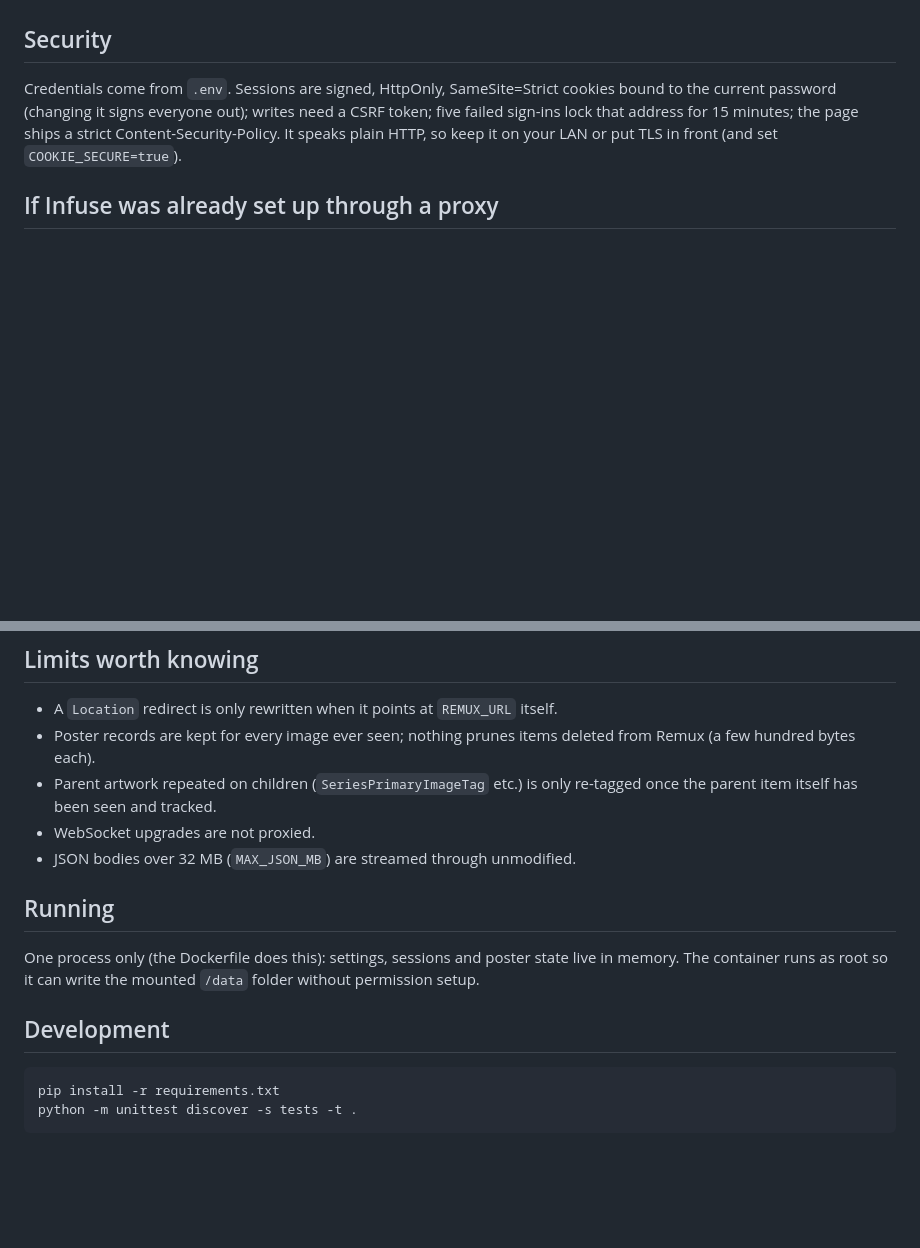
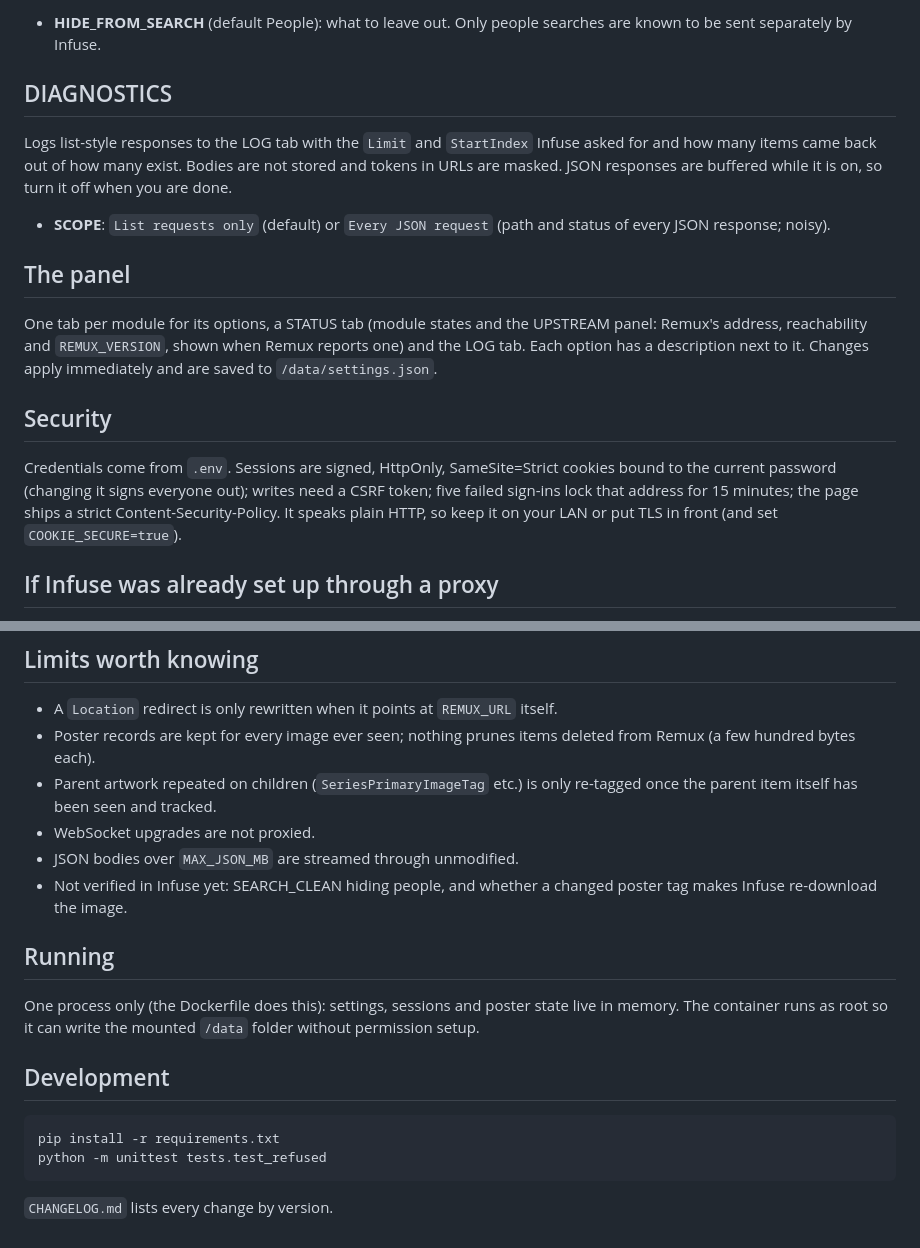
Before and after one commit to doesitblend1/Refused, a Markdown page: README.md, 2 parts joined by grey strips. Rendered like a GitHub page; blank space fills up the shorter version.

````diff
--- a/README.md
+++ b/README.md
@@ -72,11 +153,30 @@ Infuse's cache. Test before trusting it:
+- **HIDE_FROM_SEARCH** (default People): what to leave out. Only people
+  searches are known to be sent separately by Infuse.
+
+## DIAGNOSTICS
+
+Logs list-style responses to the LOG tab with the `Limit` and `StartIndex`
+Infuse asked for and how many items came back out of how many exist. Bodies are
+not stored and tokens in URLs are masked. JSON responses are buffered while it
+is on, so turn it off when you are done.
+
+- **SCOPE**: `List requests only` (default) or `Every JSON request` (path and
+  status of every JSON response; noisy).
+
+## The panel
+
+One tab per module for its options, a STATUS tab (module states and the
+UPSTREAM panel: Remux's address, reachability and `REMUX_VERSION`, shown when
+Remux reports one) and the LOG tab. Each option has a description next to it.
+Changes apply immediately and are saved to `/data/settings.json`.
 
 ## Security
 
 Credentials come from `.env`. Sessions are signed, HttpOnly, SameSite=Strict
 cookies bound to the current password (changing it signs everyone out); writes
 need a CSRF token; five failed sign-ins lock that address for 15 minutes; the
-page ships a strict Content-Security-Policy. It speaks plain HTTP, so keep it
-on your LAN or put TLS in front (and set `COOKIE_SECURE=true`).
+page ships a strict Content-Security-Policy. It speaks plain HTTP, so keep it on
+your LAN or put TLS in front (and set `COOKIE_SECURE=true`).
 
 ## If Infuse was already set up through a proxy
 
@@ -96,7 +196,9 @@ server in Infuse pointing at Refused so it picks up the right address.
 - Parent artwork repeated on children (`SeriesPrimaryImageTag` etc.) is only
   re-tagged once the parent item itself has been seen and tracked.
 - WebSocket upgrades are not proxied.
-- JSON bodies over 32 MB (`MAX_JSON_MB`) are streamed through unmodified.
+- JSON bodies over `MAX_JSON_MB` are streamed through unmodified.
+- Not verified in Infuse yet: SEARCH_CLEAN hiding people, and whether a changed
+  poster tag makes Infuse re-download the image.
 
 ## Running
 
@@ -108,5 +210,7 @@ state live in memory. The container runs as root so it can write the mounted
 
 ```
 pip install -r requirements.txt
-python -m unittest discover -s tests -t .
+python -m unittest tests.test_refused
 ```
+
+`CHANGELOG.md` lists every change by version.
````
Also changed, not shown: other parts of README.md (+114 -33 lines).
